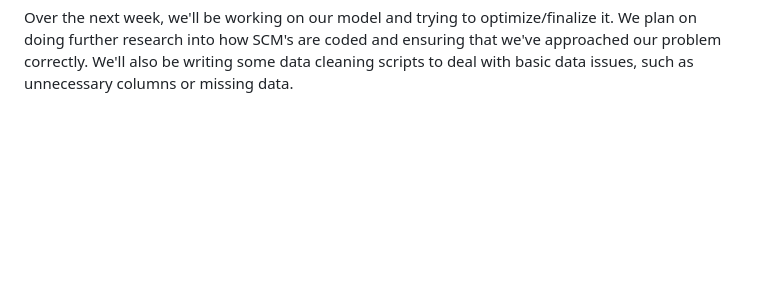
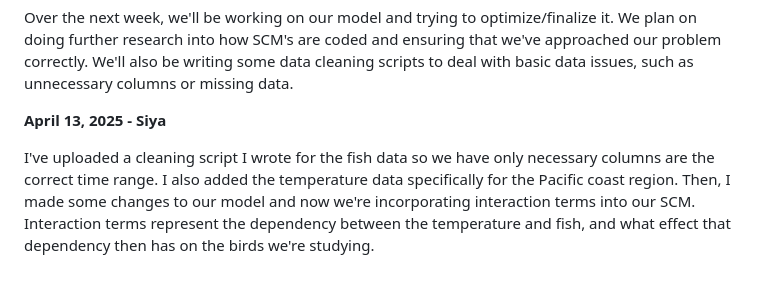
Before and after one commit to siyas16/ML-climate, a Markdown page: journal.md, the part around the change. Drawn GitHub-style; blank space fills up the shorter version.

```diff
--- a/journal.md
+++ b/journal.md
@@ -37,3 +37,7 @@ We are working on the introduction, hypothesis, and method section of the paper
 **April 8, 2025 - Siya**
 
 Over the next week, we'll be working on our model and trying to optimize/finalize it. We plan on doing further research into how SCM's are coded and ensuring that we've approached our problem correctly. We'll also be writing some data cleaning scripts to deal with basic data issues, such as unnecessary columns or missing data.
+
+**April 13, 2025 - Siya**
+
+I've uploaded a cleaning script I wrote for the fish data so we have only necessary columns are the correct time range. I also added the temperature data specifically for the Pacific coast region. Then, I made some changes to our model and now we're incorporating interaction terms into our SCM. Interaction terms represent the dependency between the temperature and fish, and what effect that dependency then has on the birds we're studying.
```
